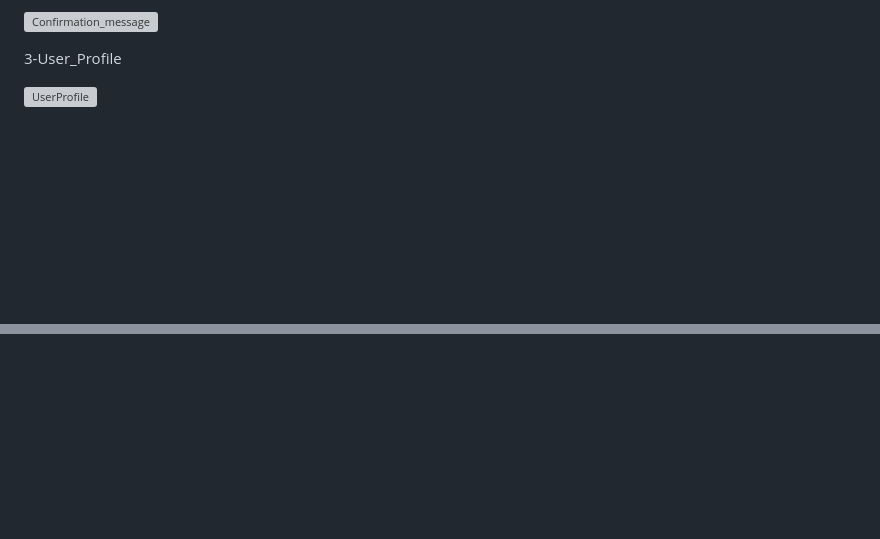
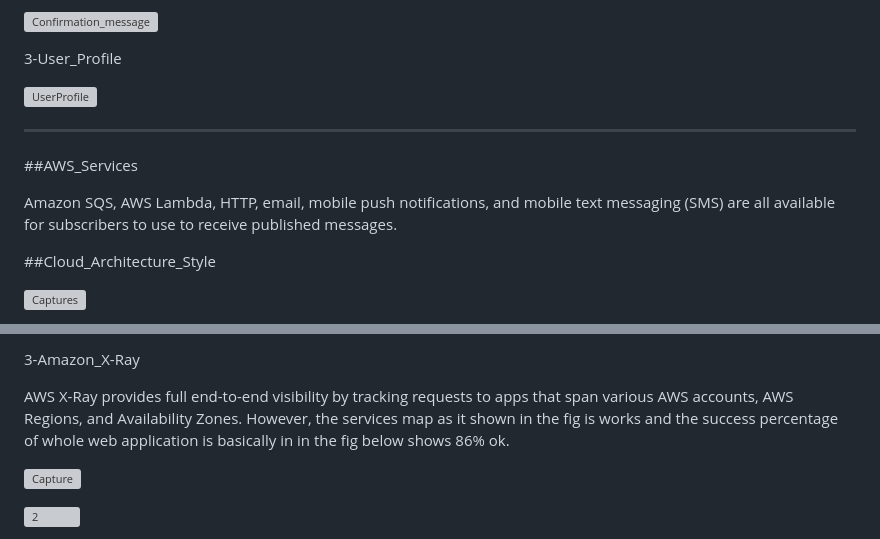
Before and after one commit to Ozy2022/GoldMineGuide, a Markdown page: README.md, 2 parts joined by grey strips. Rendered like a GitHub page; blank space fills up the shorter version; grey boxes are pictures that could not be loaded.

```diff
--- a/README.md
+++ b/README.md
@@ -85,3 +85,18 @@ Part2
 3-User_Profile
 
 ![UserProfile](https://github.com/Ozy2022/GoldMineGuide/assets/96604157/f5d87b20-3b57-481d-ad7f-eb2663cccfa4)
+
+
+------------------------------------------------------------------------------------------------------------------------
+
+##AWS_Services
+
+Amazon SQS, AWS Lambda, HTTP, email, mobile push notifications, and mobile text messaging (SMS) are all available for subscribers to use to receive published messages.
+
+
+##Cloud_Architecture_Style
+
+
+![Captures](https://github.com/Ozy2022/GoldMineGuide/assets/96604157/d2e81f31-20b0-4ebe-ba7f-7a94c4b870f8)
+
+
@@ -87,0 +147,14 @@ Part2
+3-Amazon_X-Ray
+
+AWS X-Ray provides full end-to-end visibility by tracking requests to apps that
+span various AWS accounts, AWS Regions, and Availability Zones. However, the
+services map as it shown in the fig is works and the success percentage of whole
+web application is basically in in the fig below shows 86% ok.
+
+
+![Capture](https://github.com/Ozy2022/GoldMineGuide/assets/96604157/1d5368c7-af97-43c5-a459-bc2cb3d0bb80)
+
+
+![2](https://github.com/Ozy2022/GoldMineGuide/assets/96604157/851bb597-2d07-4ae3-9bf2-6ab3051f9ba8)
+
+
```
Also changed, not shown: other parts of README.md (+45 -0 lines).
